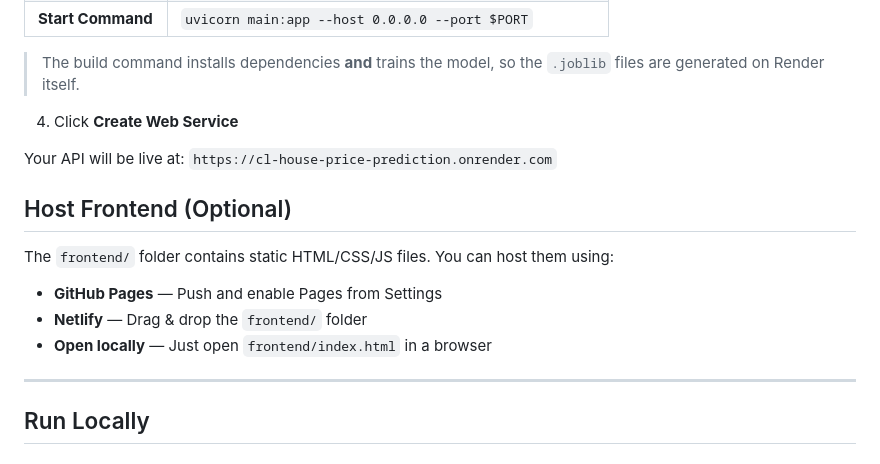
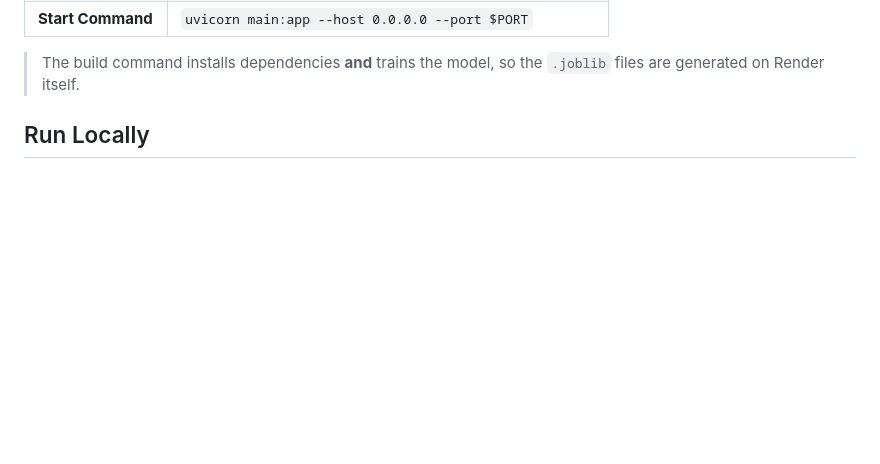
Before and after one commit to JustAyushman/california-house-price-prediction, a Markdown page: README.md, the part around one of its changes. GitHub-like rendering; blank space fills up the shorter version.

```diff
--- a/README.md
+++ b/README.md
@@ -141,21 +141,6 @@ git push -u origin main
 
 > The build command installs dependencies **and** trains the model, so the `.joblib` files are generated on Render itself.
 
-4. Click **Create Web Service**
-
-Your API will be live at: `https://cl-house-price-prediction.onrender.com`
-
-
-
-## Host Frontend (Optional)
-
-The `frontend/` folder contains static HTML/CSS/JS files. You can host them using:
-
-- **GitHub Pages** — Push and enable Pages from Settings
-- **Netlify** — Drag & drop the `frontend/` folder
-- **Open locally** — Just open `frontend/index.html` in a browser
-
----
 
 ##  Run Locally
 
```
Also changed, not shown: other parts of README.md (+3 -3 lines).
